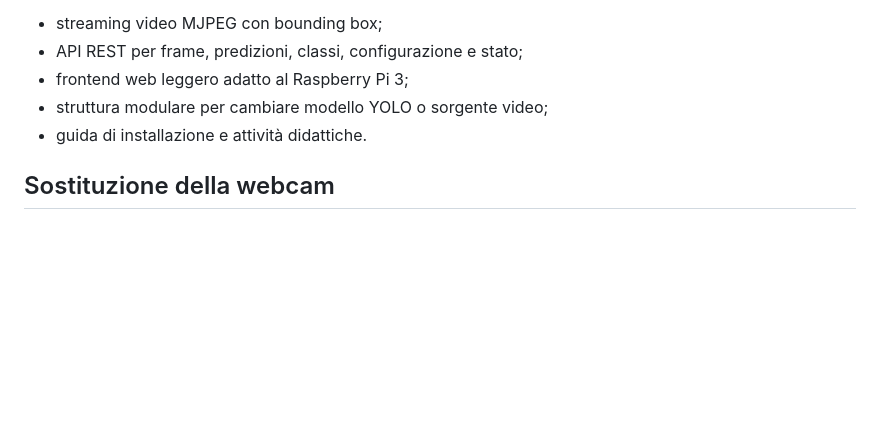
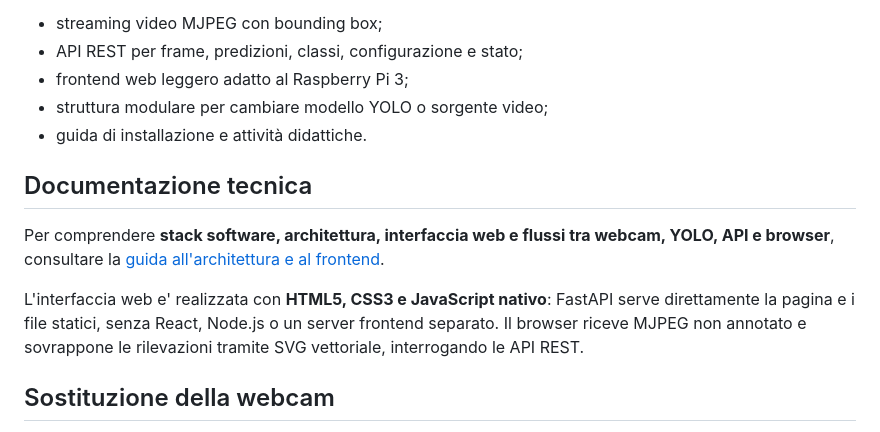
Before and after one commit to rivros0/rasp3-yolo, a Markdown page: README.md, the part around the change. Rendered like a GitHub page; blank space fills up the shorter version.

Commit message:
Link frontend and architecture documentation from README

```diff
--- a/README.md
+++ b/README.md
@@ -9,6 +9,17 @@ Il progetto include:
 - frontend web leggero adatto al Raspberry Pi 3;
 - struttura modulare per cambiare modello YOLO o sorgente video;
 - guida di installazione e attività didattiche.
+
+## Documentazione tecnica
+
+Per comprendere **stack software, architettura, interfaccia web e flussi tra
+webcam, YOLO, API e browser**, consultare la
+[guida all'architettura e al frontend](docs/architettura.md).
+
+L'interfaccia web e' realizzata con **HTML5, CSS3 e JavaScript nativo**:
+FastAPI serve direttamente la pagina e i file statici, senza React, Node.js
+o un server frontend separato. Il browser riceve MJPEG non annotato e
+sovrappone le rilevazioni tramite SVG vettoriale, interrogando le API REST.
 
 ## Sostituzione della webcam
 
```
